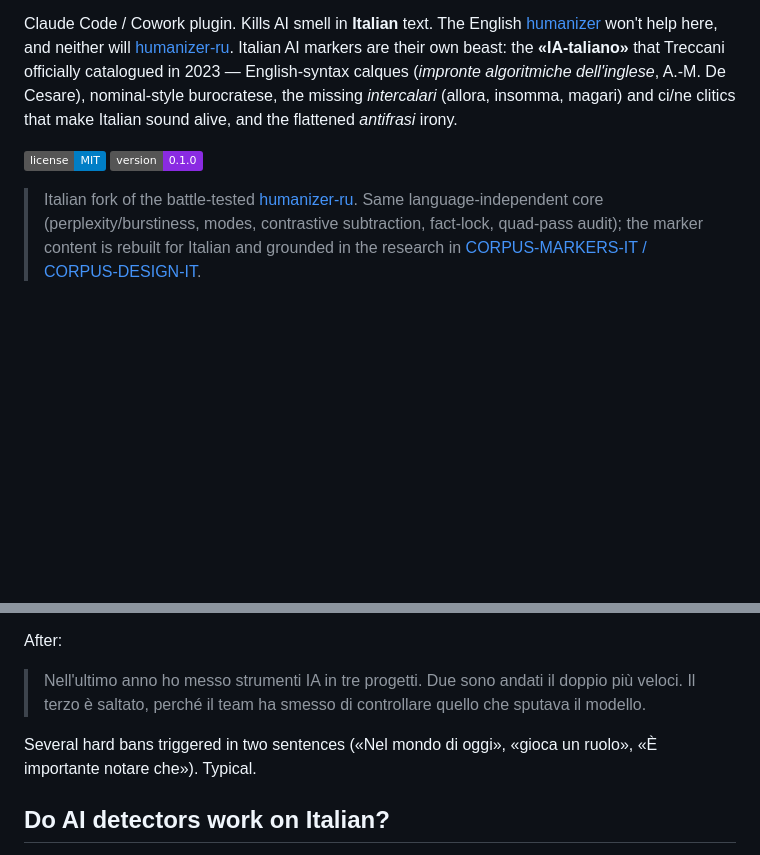
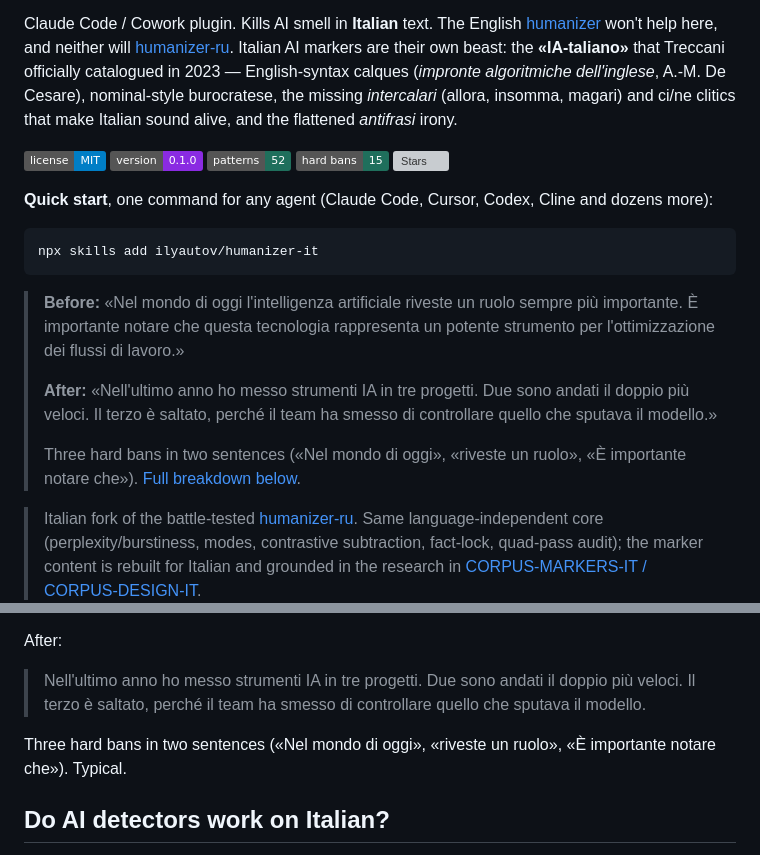
Before and after one commit to ilyautov/humanizer-it, a Markdown page: README.md, 2 parts joined by grey strips. Drawn GitHub-style; badges without logos; blank space fills up the shorter version; grey boxes are pictures that could not be loaded.

Commit message:
docs: шапка по образцу humanizer-ru
Было два бейджа и никакого способа поставить скилл с первого экрана. Стало:
бейджи по числам каталога (52 паттерна, 15 жёстких банов) и звёзды, установка
одной командой npx, блок «до и после» поднят наверх из середины файла.

Заодно поправлено расхождение: в перечислении банов стояло «gioca un ruolo»,
тогда как в самом примере «riveste un ruolo». Теперь совпадает, и число банов
названо точно (три), а не «several».

Co-Authored-By: Claude Opus 5 (1M context) <noreply@anthropic.com>

````diff
--- a/README.md
+++ b/README.md
@@ -10,6 +10,21 @@ Claude Code / Cowork plugin. Kills AI smell in **Italian** text. The English [hu
 
 [![License: MIT](https://img.shields.io/badge/license-MIT-blue.svg)](LICENSE)
 [![Version](https://img.shields.io/badge/version-0.1.0-blueviolet)](CHANGELOG.md)
+[![Patterns](https://img.shields.io/badge/patterns-52-1F6F5C)](#what-you-get)
+[![Hard bans](https://img.shields.io/badge/hard%20bans-15-1F6F5C)](#what-you-get)
+[![Stars](https://img.shields.io/github/stars/ilyautov/humanizer-it?style=flat&label=stars&logo=github&logoColor=white)](https://github.com/ilyautov/humanizer-it/stargazers)
+
+**Quick start**, one command for any agent (Claude Code, Cursor, Codex, Cline and dozens more):
+
+```bash
+npx skills add ilyautov/humanizer-it
+```
+
+> **Before:** «Nel mondo di oggi l'intelligenza artificiale riveste un ruolo sempre più importante. È importante notare che questa tecnologia rappresenta un potente strumento per l'ottimizzazione dei flussi di lavoro.»
+>
+> **After:** «Nell'ultimo anno ho messo strumenti IA in tre progetti. Due sono andati il doppio più veloci. Il terzo è saltato, perché il team ha smesso di controllare quello che sputava il modello.»
+>
+> Three hard bans in two sentences («Nel mondo di oggi», «riveste un ruolo», «È importante notare che»). [Full breakdown below](#before--after).
 
 > Italian fork of the battle-tested [humanizer-ru](https://github.com/ilyautov/humanizer-ru). Same language-independent core (perplexity/burstiness, modes, contrastive subtraction, fact-lock, quad-pass audit); the marker content is rebuilt for Italian and grounded in the research in [CORPUS-MARKERS-IT / CORPUS-DESIGN-IT](https://github.com/ilyautov/humanizer-it).
 
@@ -102,7 +117,7 @@ Before:
 After:
 > Nell'ultimo anno ho messo strumenti IA in tre progetti. Due sono andati il doppio più veloci. Il terzo è saltato, perché il team ha smesso di controllare quello che sputava il modello.
 
-Several hard bans triggered in two sentences («Nel mondo di oggi», «gioca un ruolo», «È importante notare che»). Typical.
+Three hard bans in two sentences («Nel mondo di oggi», «riveste un ruolo», «È importante notare che»). Typical.
 
 ## Do AI detectors work on Italian?
 
````
